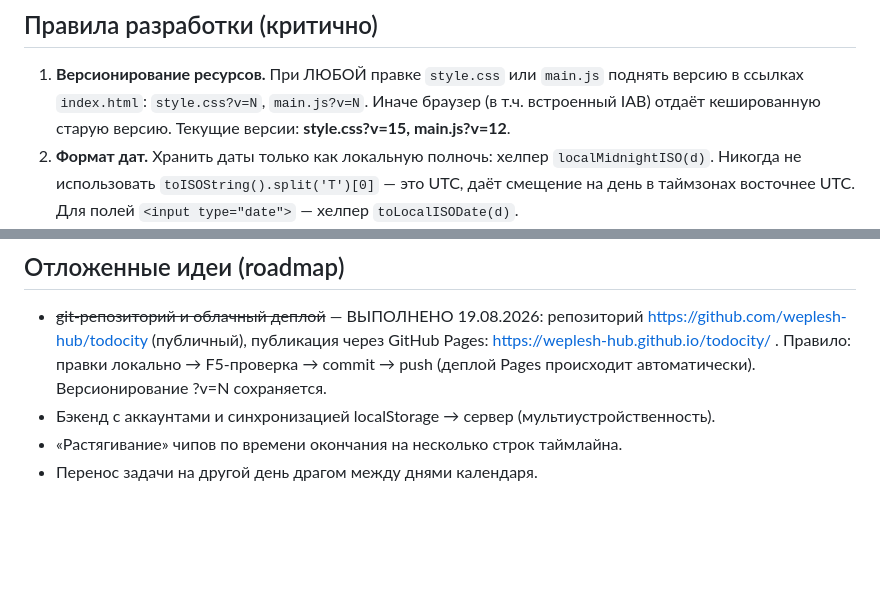
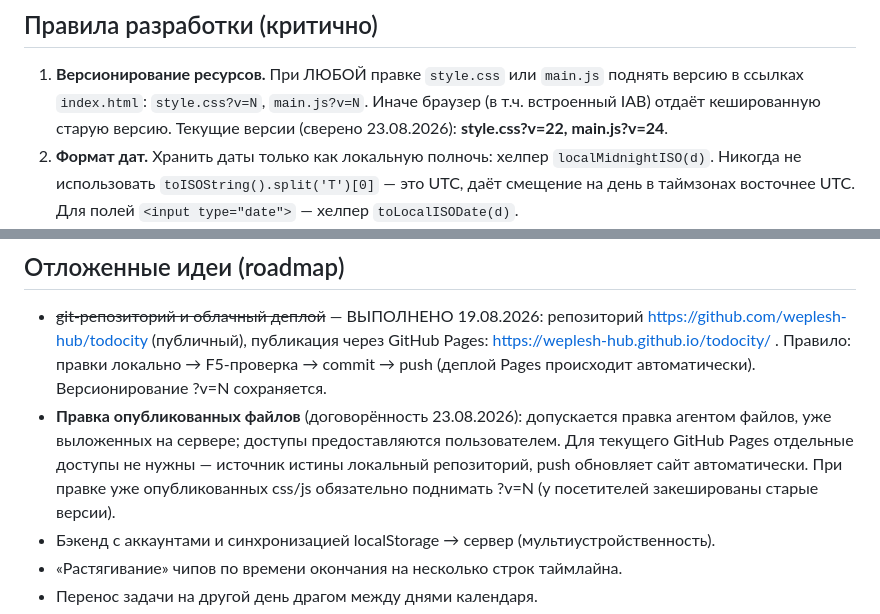
Before and after one commit to weplesh-hub/todocity, a Markdown page: AGENTS.md, 2 parts joined by grey strips. Drawn GitHub-style; blank space fills up the shorter version.

```diff
--- a/AGENTS.md
+++ b/AGENTS.md
@@ -14,7 +14,8 @@ TODOCITY — локальное веб-приложение для ведени
 
 1. **Версионирование ресурсов.** При ЛЮБОЙ правке `style.css` или `main.js` поднять версию
    в ссылках `index.html`: `style.css?v=N`, `main.js?v=N`. Иначе браузер (в т.ч. встроенный
-   IAB) отдаёт кешированную старую версию. Текущие версии: **style.css?v=15, main.js?v=12**.
+   IAB) отдаёт кешированную старую версию. Текущие версии (сверено 23.08.2026): **style.css?v=22,
+   main.js?v=24**.
 2. **Формат дат.** Хранить даты только как локальную полночь: хелпер `localMidnightISO(d)`.
    Никогда не использовать `toISOString().split('T')[0]` — это UTC, даёт смещение на день
    в таймзонах восточнее UTC. Для полей `<input type="date">` — хелпер `toLocalISODate(d)`.
@@ -62,6 +63,11 @@ Windows, папка проекта в OneDrive (синхронизация мо
   https://github.com/weplesh-hub/todocity (публичный), публикация через GitHub Pages:
   https://weplesh-hub.github.io/todocity/ . Правило: правки локально → F5-проверка →
   commit → push (деплой Pages происходит автоматически). Версионирование ?v=N сохраняется.
+- **Правка опубликованных файлов** (договорённость 23.08.2026): допускается правка агентом
+  файлов, уже выложенных на сервере; доступы предоставляются пользователем. Для текущего
+  GitHub Pages отдельные доступы не нужны — источник истины локальный репозиторий, push
+  обновляет сайт автоматически. При правке уже опубликованных css/js обязательно поднимать
+  ?v=N (у посетителей закешированы старые версии).
 - Бэкенд с аккаунтами и синхронизацией localStorage → сервер (мультиустройственность).
 - «Растягивание» чипов по времени окончания на несколько строк таймлайна.
 - Перенос задачи на другой день драгом между днями календаря.
```
Also changed, not shown: DEVLOG.md (+15 -0 lines).
